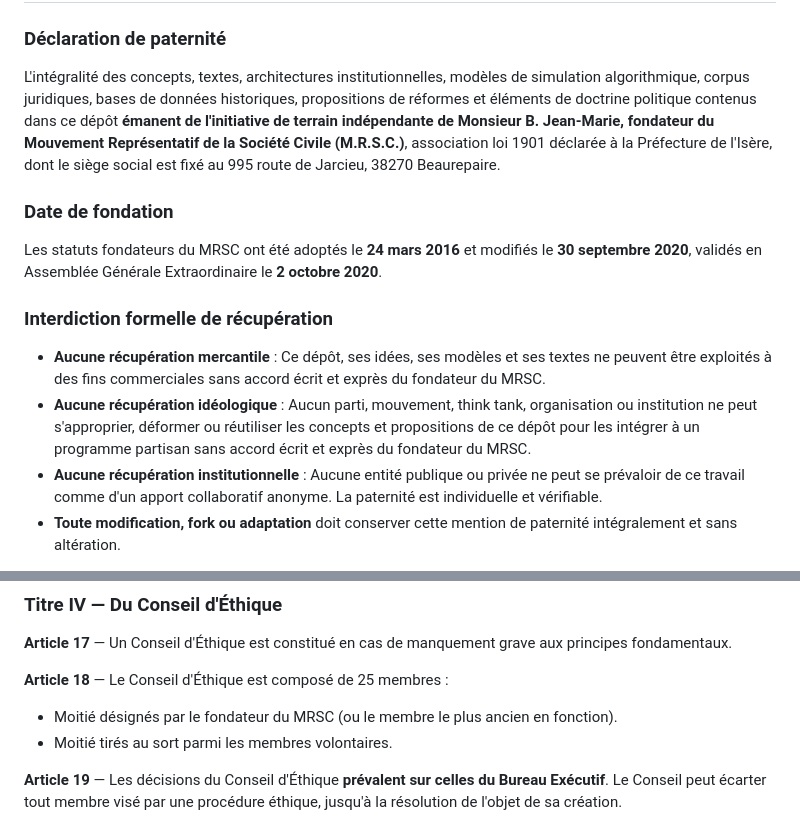
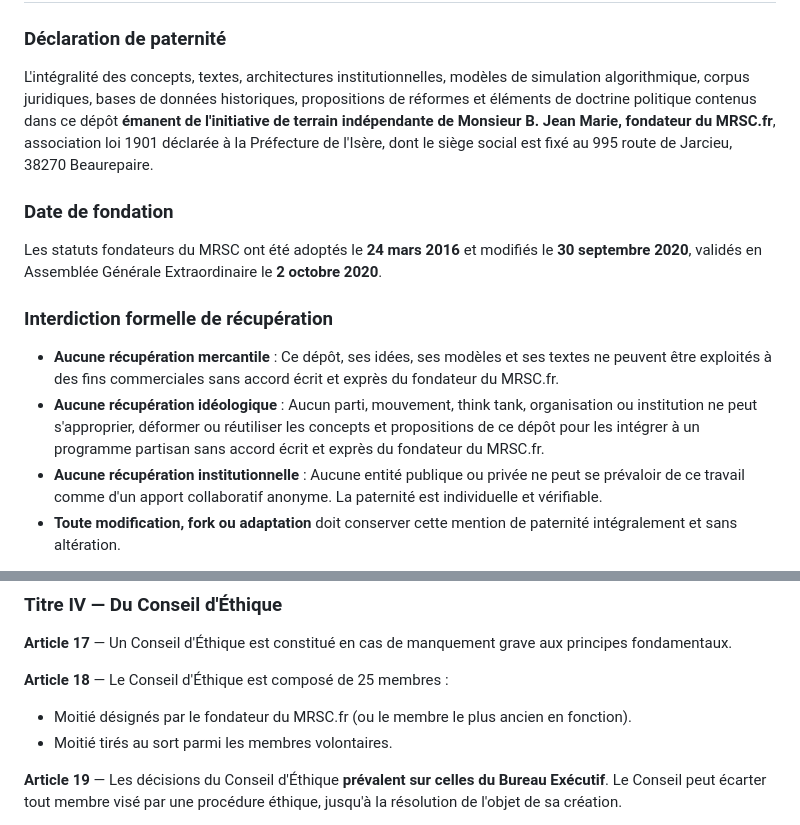
Before and after one commit to thejmimiia-code/D-mocratie-et-politique-du-peuple-pour-le-peuple-par-le-peuple, a Markdown page: README.md, 2 parts joined by grey strips. Rendered like a GitHub page.

Commit message:
fix: Jean Marie (sans trait d'union), fondateur du MRSC.fr — toutes occurrences corrigées
Co-authored-by: arena-agent <297053741+arena-agent@users.noreply.github.com>

```diff
--- a/README.md
+++ b/README.md
@@ -236,7 +236,7 @@ Le simulateur ne propose pas UN scénario. Il confronte **5 trajectoires contrad
 
 ### Déclaration de paternité
 
-L'intégralité des concepts, textes, architectures institutionnelles, modèles de simulation algorithmique, corpus juridiques, bases de données historiques, propositions de réformes et éléments de doctrine politique contenus dans ce dépôt **émanent de l'initiative de terrain indépendante de Monsieur B. Jean-Marie, fondateur du Mouvement Représentatif de la Société Civile (M.R.S.C.)**, association loi 1901 déclarée à la Préfecture de l'Isère, dont le siège social est fixé au 995 route de Jarcieu, 38270 Beaurepaire.
+L'intégralité des concepts, textes, architectures institutionnelles, modèles de simulation algorithmique, corpus juridiques, bases de données historiques, propositions de réformes et éléments de doctrine politique contenus dans ce dépôt **émanent de l'initiative de terrain indépendante de Monsieur B. Jean Marie, fondateur du MRSC.fr**, association loi 1901 déclarée à la Préfecture de l'Isère, dont le siège social est fixé au 995 route de Jarcieu, 38270 Beaurepaire.
 
 ### Date de fondation
 
@@ -244,8 +244,8 @@ Les statuts fondateurs du MRSC ont été adoptés le **24 mars 2016** et modifi
 
 ### Interdiction formelle de récupération
 
-- **Aucune récupération mercantile** : Ce dépôt, ses idées, ses modèles et ses textes ne peuvent être exploités à des fins commerciales sans accord écrit et exprès du fondateur du MRSC.
-- **Aucune récupération idéologique** : Aucun parti, mouvement, think tank, organisation ou institution ne peut s'approprier, déformer ou réutiliser les concepts et propositions de ce dépôt pour les intégrer à un programme partisan sans accord écrit et exprès du fondateur du MRSC.
+- **Aucune récupération mercantile** : Ce dépôt, ses idées, ses modèles et ses textes ne peuvent être exploités à des fins commerciales sans accord écrit et exprès du fondateur du MRSC.fr.
+- **Aucune récupération idéologique** : Aucun parti, mouvement, think tank, organisation ou institution ne peut s'approprier, déformer ou réutiliser les concepts et propositions de ce dépôt pour les intégrer à un programme partisan sans accord écrit et exprès du fondateur du MRSC.fr.
 - **Aucune récupération institutionnelle** : Aucune entité publique ou privée ne peut se prévaloir de ce travail comme d'un apport collaboratif anonyme. La paternité est individuelle et vérifiable.
 - **Toute modification, fork ou adaptation** doit conserver cette mention de paternité intégralement et sans altération.
 
@@ -326,7 +326,7 @@ Aucune décision publique ne peut être prise sans que chaque phase ait été re
 **Article 17** — Un Conseil d'Éthique est constitué en cas de manquement grave aux principes fondamentaux.
 
 **Article 18** — Le Conseil d'Éthique est composé de 25 membres :
-- Moitié désignés par le fondateur du MRSC (ou le membre le plus ancien en fonction).
+- Moitié désignés par le fondateur du MRSC.fr (ou le membre le plus ancien en fonction).
 - Moitié tirés au sort parmi les membres volontaires.
 
 **Article 19** — Les décisions du Conseil d'Éthique **prévalent sur celles du Bureau Exécutif**. Le Conseil peut écarter tout membre visé par une procédure éthique, jusqu'à la résolution de l'objet de sa création.
```
Also changed, not shown: other parts of README.md (+1 -1 lines).
